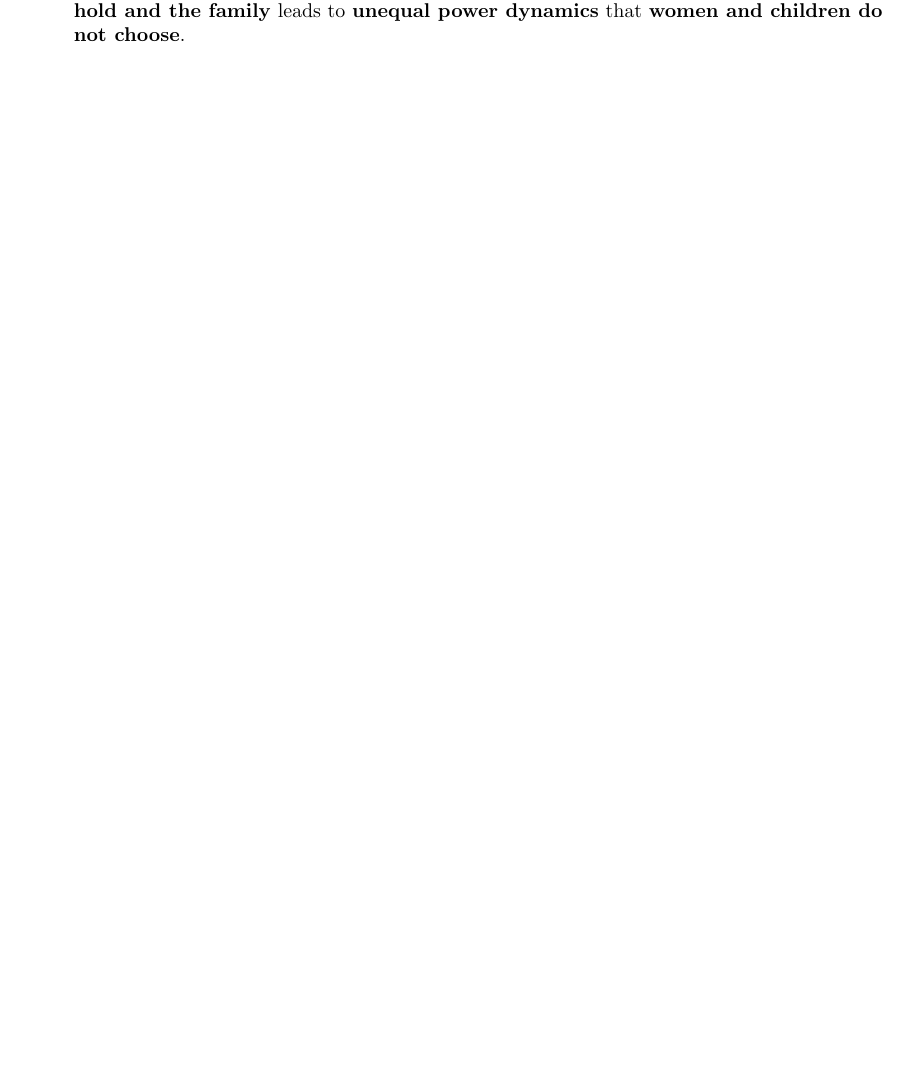
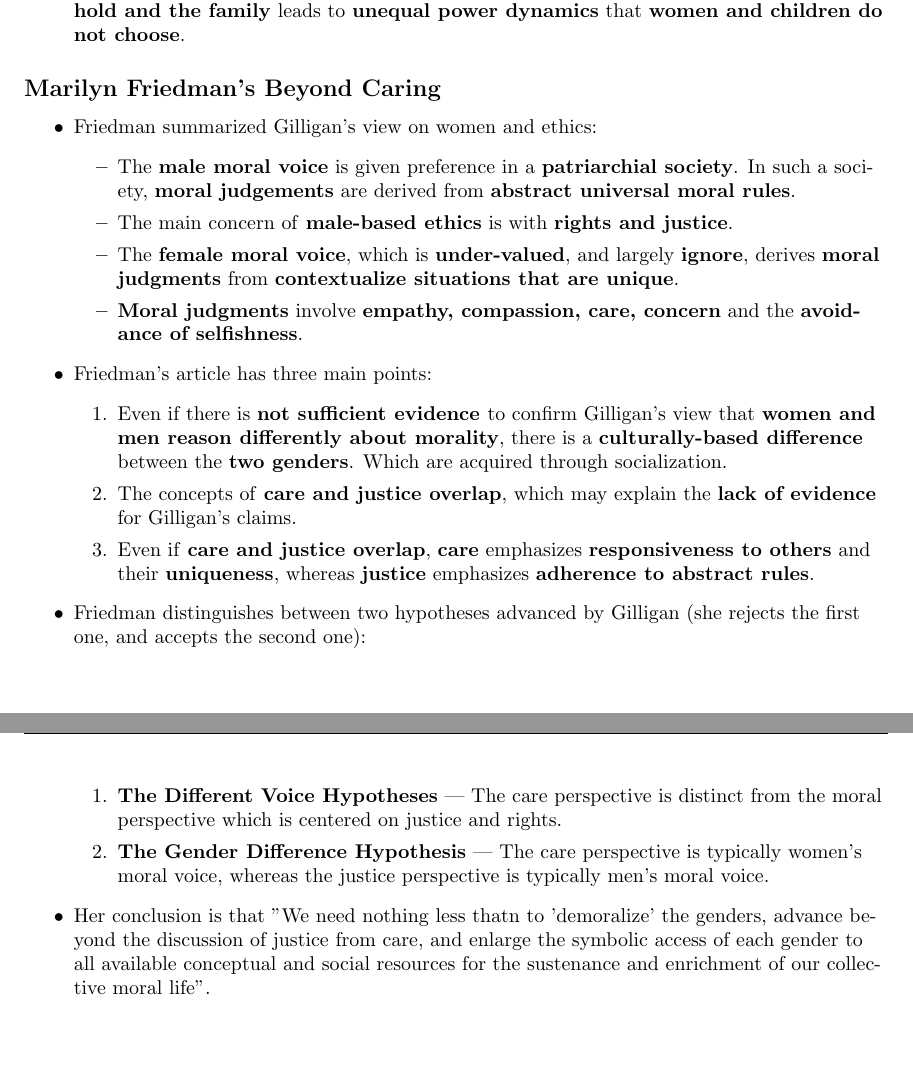
Before and after one commit to mdeslippe/course-work, a LaTeX document (Phil 2210 - Introduction to Ethics/2. Feminist Theories.tex): part of page 2 of 2 before the commit and two parts of pages 2 and 3 of 3 after it, the two joined at a grey line, cut so that both start at the same text, the shorter picture padded with empty space. Compiled offline with pdfLaTeX.

Commit message:
Finished Phil 2210 feminist theories note

```diff
--- a/Phil 2210 - Introduction to Ethics/2. Feminist Theories.tex
+++ b/Phil 2210 - Introduction to Ethics/2. Feminist Theories.tex
@@ -99,4 +98,27 @@
         \item She also notes that \textbf{traditional moral theories} that ignore the \textbf{domain on the household and the family} leads to \textbf{unequal power dynamics} that \textbf{women and children do not choose}.
     \end{itemize}
 
+    \subsection*{Marilyn Friedman's Beyond Caring}
+    \begin{itemize}
+        \item Friedman summarized Gilligan's view on women and ethics:
+        \begin{itemize}
+            \item The \textbf{male moral voice} is given preference in a \textbf{patriarchial society}. In such a society, \textbf{moral judgements} are derived from \textbf{abstract universal moral rules}.
+            \item The main concern of \textbf{male-based ethics} is with \textbf{rights and justice}.
+            \item The \textbf{female moral voice}, which is \textbf{under-valued}, and largely \textbf{ignore}, derives \textbf{moral judgments} from \textbf{contextualize situations that are unique}.
+            \item \textbf{Moral judgments} involve \textbf{empathy, compassion, care, concern} and the \textbf{avoidance of selfishness}.
+        \end{itemize}
+        \item Friedman's article has three main points:
+        \begin{enumerate}
+            \item Even if there is \textbf{not sufficient evidence }to confirm Gilligan's view that \textbf{women and men reason differently about morality}, there is a \textbf{culturally-based difference} between the \textbf{two genders}. Which are acquired through socialization.
+            \item The concepts of \textbf{care and justice overlap}, which may explain the \textbf{lack of evidence} for Gilligan's claims.
+            \item Even if \textbf{care and justice overlap}, \textbf{care} emphasizes \textbf{responsiveness to others} and their \textbf{uniqueness}, whereas \textbf{justice} emphasizes \textbf{adherence to abstract rules}.
+        \end{enumerate}
+        \item Friedman distinguishes between two hypotheses advanced by Gilligan (she rejects the first one, and accepts the second one):
+        \begin{enumerate}
+            \item \textbf{The Different Voice Hypotheses} | The care perspective is distinct from the moral perspective which is centered on justice and rights.
+            \item \textbf{The Gender Difference Hypothesis} | The care perspective is typically women's moral voice, whereas the justice perspective is typically men's moral voice.
+        \end{enumerate}
+        \item Her conclusion is that "We need nothing less thatn to 'demoralize' the genders, advance beyond the discussion of justice from care, and enlarge the symbolic access of each gender to all available conceptual and social resources for the sustenance and enrichment of our collective moral life".
+    \end{itemize}
+
 \end{document}
```
Also changed, not shown: Phil 2210 - Introduction to Ethics/2. Feminist Theories.pdf, Phil 2210 - Introduction to Ethics/2. Feminist Theories.tex (1 more changed lines).
